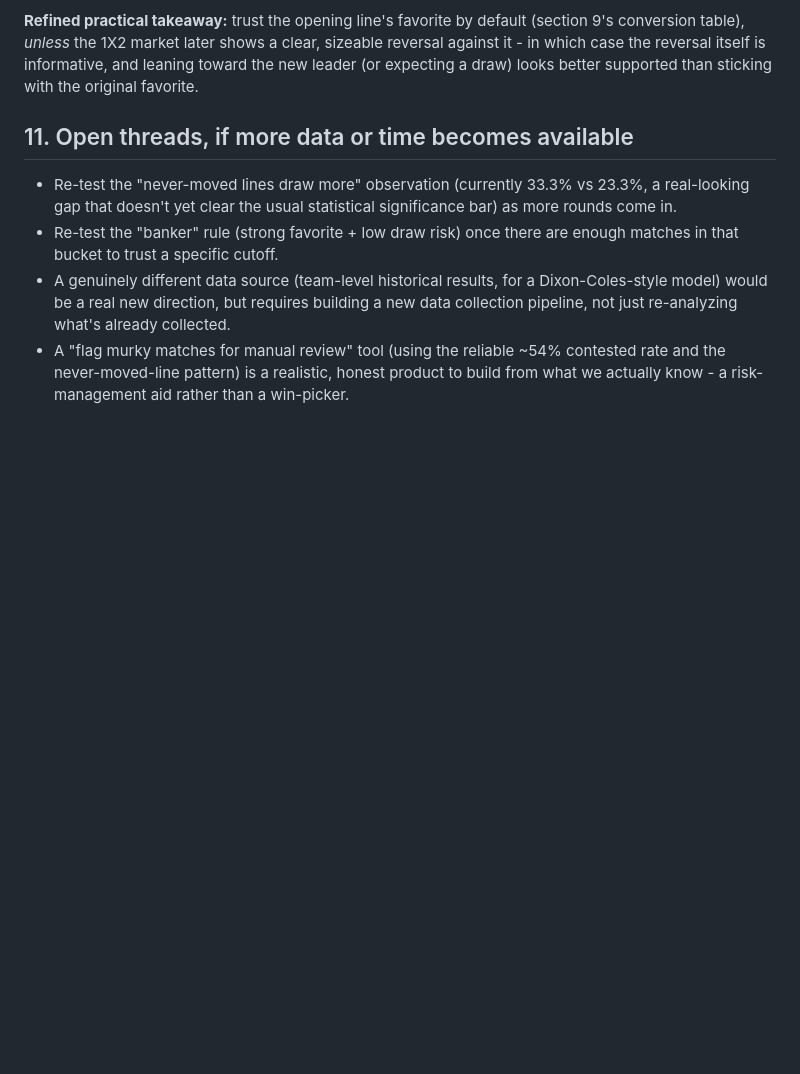
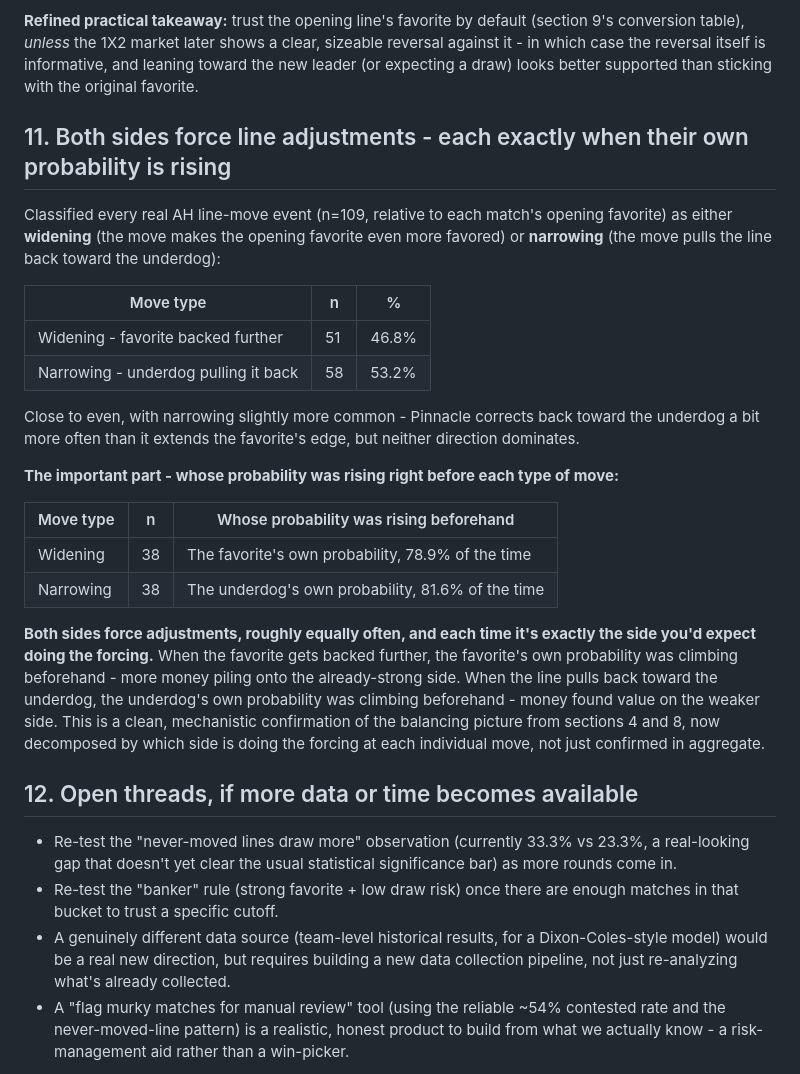
Before and after one commit to Karaine-rgb/SHARP-KARAINE, a Markdown page: RESEARCH_FINDINGS.md, the part around the change. Rendered like a GitHub page; blank space fills up the shorter version.

Commit message:
Document widening vs narrowing AH moves and who forces each
Adds a section showing both directions of AH line adjustment happen at
similar rates (46.8% widening, 53.2% narrowing), and in each case it's
exactly the side you'd expect forcing it - the favorite's own probability
rising before a widening move (78.9%), the underdog's before a narrowing
one (81.6%). A mechanistic decomposition of the balancing picture from
sections 4 and 8.

Co-Authored-By: Claude Sonnet 5 <noreply@anthropic.com>
Claude-Session: https://claude.ai/code/session_01FcHgFVuRwwUGvusJHfCmHY

```diff
--- a/RESEARCH_FINDINGS.md
+++ b/RESEARCH_FINDINGS.md
@@ -375,7 +375,41 @@ shows a clear, sizeable reversal against it - in which case the reversal
 itself is informative, and leaning toward the new leader (or expecting a
 draw) looks better supported than sticking with the original favorite.
 
-## 11. Open threads, if more data or time becomes available
+## 11. Both sides force line adjustments - each exactly when their own probability is rising
+
+Classified every real AH line-move event (n=109, relative to each
+match's opening favorite) as either **widening** (the move makes the
+opening favorite even more favored) or **narrowing** (the move pulls the
+line back toward the underdog):
+
+| Move type | n | % |
+|---|---|---|
+| Widening - favorite backed further | 51 | 46.8% |
+| Narrowing - underdog pulling it back | 58 | 53.2% |
+
+Close to even, with narrowing slightly more common - Pinnacle corrects
+back toward the underdog a bit more often than it extends the favorite's
+edge, but neither direction dominates.
+
+**The important part - whose probability was rising right before each
+type of move:**
+
+| Move type | n | Whose probability was rising beforehand |
+|---|---|---|
+| Widening | 38 | The favorite's own probability, 78.9% of the time |
+| Narrowing | 38 | The underdog's own probability, 81.6% of the time |
+
+**Both sides force adjustments, roughly equally often, and each time it's
+exactly the side you'd expect doing the forcing.** When the favorite gets
+backed further, the favorite's own probability was climbing beforehand -
+more money piling onto the already-strong side. When the line pulls back
+toward the underdog, the underdog's own probability was climbing
+beforehand - money found value on the weaker side. This is a clean,
+mechanistic confirmation of the balancing picture from sections 4 and 8,
+now decomposed by which side is doing the forcing at each individual
+move, not just confirmed in aggregate.
+
+## 12. Open threads, if more data or time becomes available
 
 - Re-test the "never-moved lines draw more" observation (currently
   33.3% vs 23.3%, a real-looking gap that doesn't yet clear the usual
```
